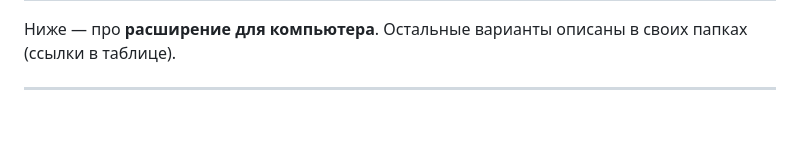
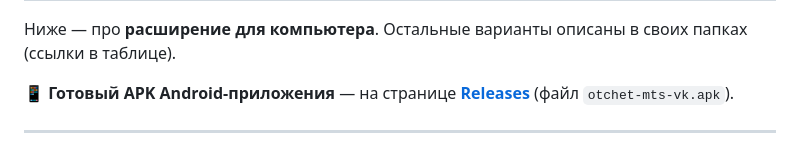
Before and after one commit to zombo658/topmts, a Markdown page: README.md, the part around the change. Rendered like a GitHub page; blank space fills up the shorter version.

```diff
--- a/README.md
+++ b/README.md
@@ -14,6 +14,9 @@
 
 Ниже — про **расширение для компьютера**. Остальные варианты описаны в своих
 папках (ссылки в таблице).
+
+📱 **Готовый APK Android-приложения** — на странице
+[**Releases**](../../releases/latest) (файл `otchet-mts-vk.apk`).
 
 ---
 
```
Also changed, not shown: android/README.md (+10 -7 lines).
